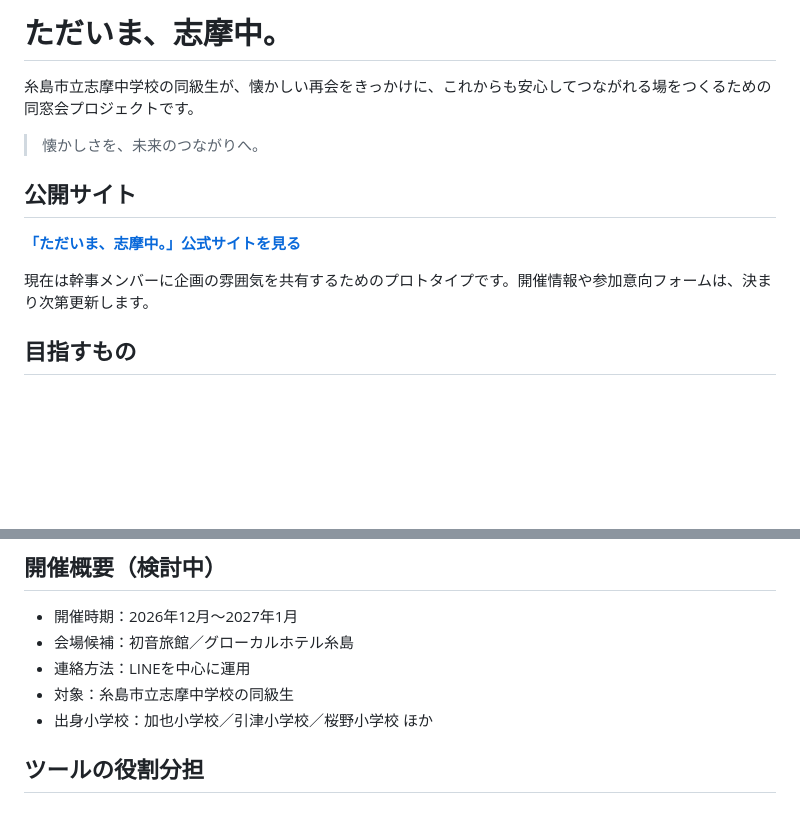
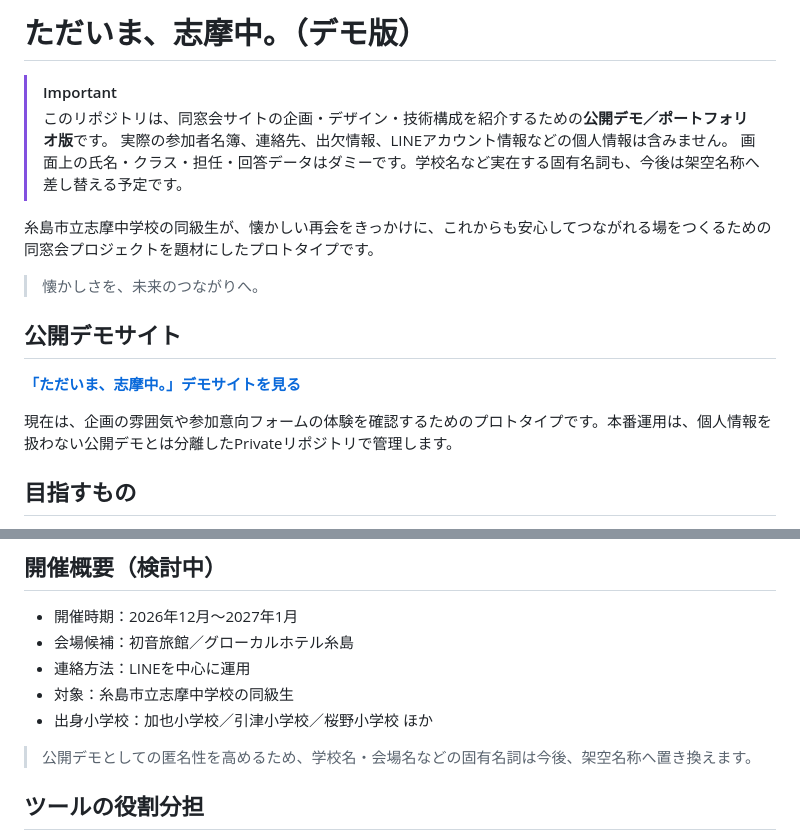
Before and after one commit to agile-drummer/shima-reunion-demo, a Markdown page: README.md, 2 parts joined by grey strips. Drawn GitHub-style; blank space fills up the shorter version.

Commit message:
docs: clarify this repository is a public demo

```diff
--- a/README.md
+++ b/README.md
@@ -1,14 +1,19 @@
-# ただいま、志摩中。
+# ただいま、志摩中。（デモ版）
 
-糸島市立志摩中学校の同級生が、懐かしい再会をきっかけに、これからも安心してつながれる場をつくるための同窓会プロジェクトです。
+> [!IMPORTANT]
+> このリポジトリは、同窓会サイトの企画・デザイン・技術構成を紹介するための**公開デモ／ポートフォリオ版**です。
+> 実際の参加者名簿、連絡先、出欠情報、LINEアカウント情報などの個人情報は含みません。
+> 画面上の氏名・クラス・担任・回答データはダミーです。学校名など実在する固有名詞も、今後は架空名称へ差し替える予定です。
+
+糸島市立志摩中学校の同級生が、懐かしい再会をきっかけに、これからも安心してつながれる場をつくるための同窓会プロジェクトを題材にしたプロトタイプです。
 
 > 懐かしさを、未来のつながりへ。
 
-## 公開サイト
+## 公開デモサイト
 
-**[「ただいま、志摩中。」公式サイトを見る](https://agile-drummer.github.io/shima-reunion/)**
+**[「ただいま、志摩中。」デモサイトを見る](https://shima-reunion.pages.dev/)**
 
-現在は幹事メンバーに企画の雰囲気を共有するためのプロトタイプです。開催情報や参加意向フォームは、決まり次第更新します。
+現在は、企画の雰囲気や参加意向フォームの体験を確認するためのプロトタイプです。本番運用は、個人情報を扱わない公開デモとは分離したPrivateリポジトリで管理します。
 
 ## 目指すもの
 
@@ -26,6 +31,8 @@
 - 連絡方法：LINEを中心に運用
 - 対象：糸島市立志摩中学校の同級生
 - 出身小学校：加也小学校／引津小学校／桜野小学校 ほか
+
+> 公開デモとしての匿名性を高めるため、学校名・会場名などの固有名詞は今後、架空名称へ置き換えます。
 
 ## ツールの役割分担
 
```
